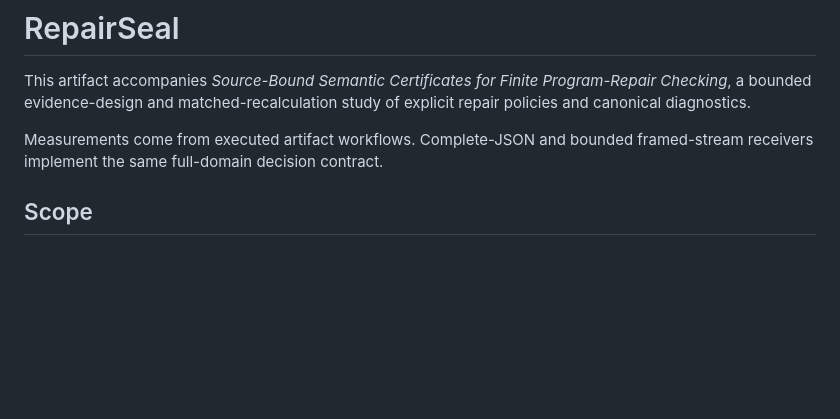
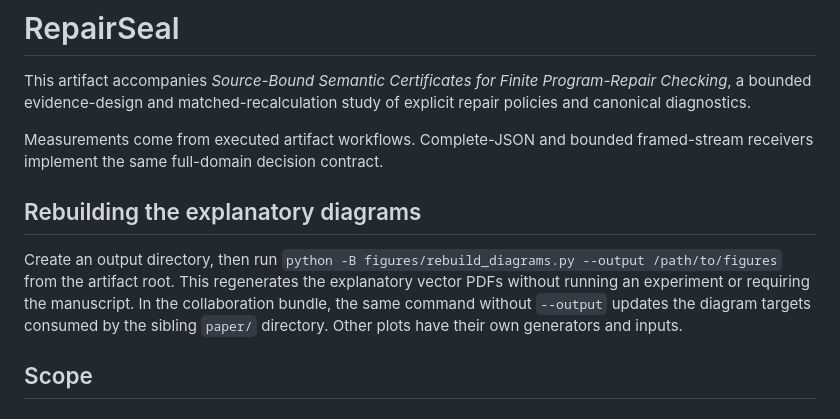
Before and after one commit to Haoyi-Zhang/RepairSeal, a Markdown page: README.md, the part around the change. GitHub-like rendering; blank space fills up the shorter version.

```diff
--- a/README.md
+++ b/README.md
@@ -6,6 +6,14 @@ study of explicit repair policies and canonical diagnostics.
 
 Measurements come from executed artifact workflows. Complete-JSON and bounded
 framed-stream receivers implement the same full-domain decision contract.
+
+## Rebuilding the explanatory diagrams
+
+Create an output directory, then run `python -B figures/rebuild_diagrams.py --output /path/to/figures`
+from the artifact root. This regenerates the explanatory vector PDFs without
+running an experiment or requiring the manuscript. In the collaboration bundle,
+the same command without `--output` updates the diagram targets consumed by the
+sibling `paper/` directory. Other plots have their own generators and inputs.
 
 ## Scope
 
```
